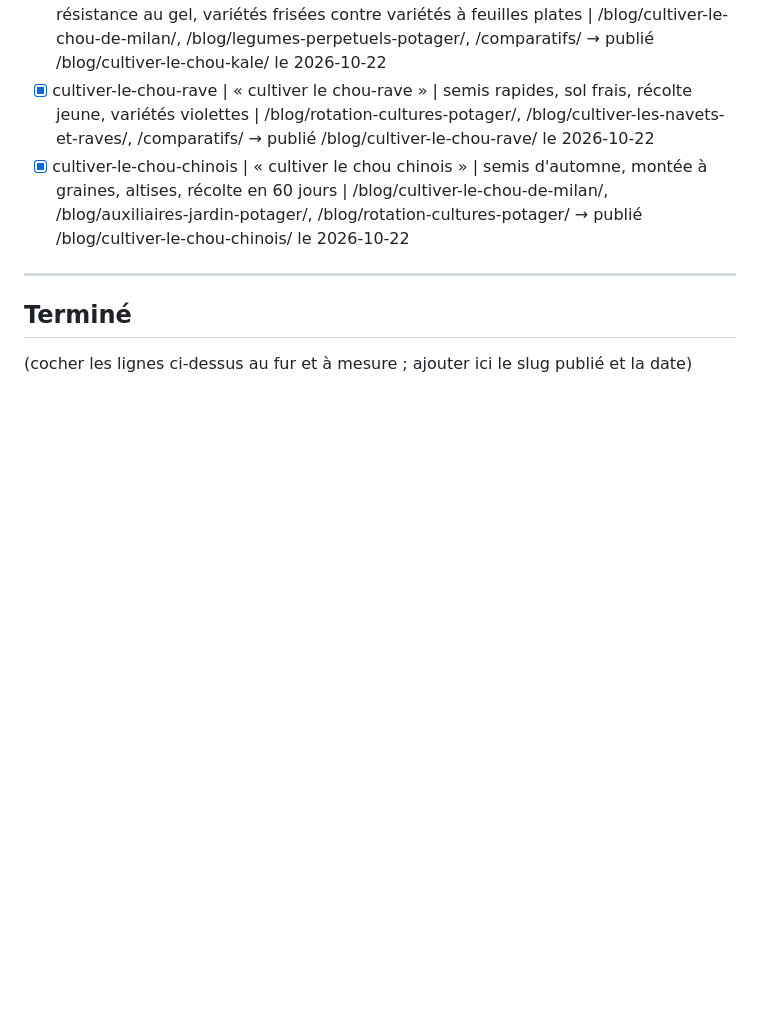
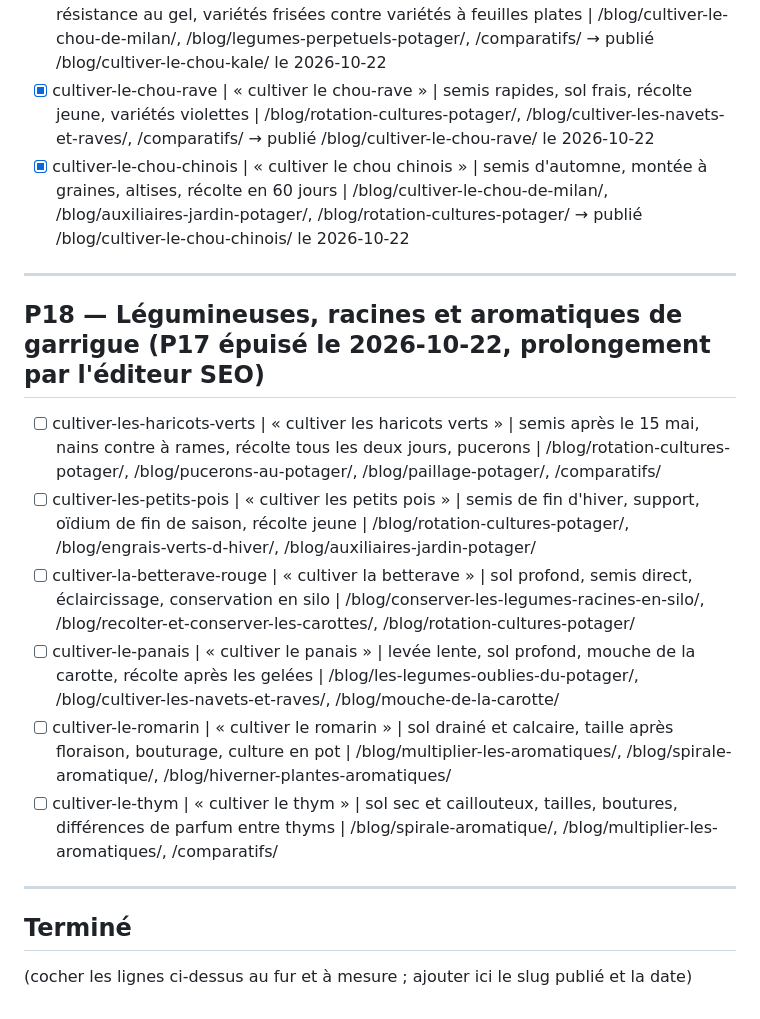
Before and after one commit to gary-deshayes/permaculture-foret-blog, a Markdown page: SEO-BACKLOG.md, the part around the change. GitHub-like rendering; blank space fills up the shorter version.

Commit message:
chore(seo): ajout section P18 au backlog

```diff
--- a/SEO-BACKLOG.md
+++ b/SEO-BACKLOG.md
@@ -227,6 +227,17 @@ Format des lignes : `slug prévu | kw principal | angle | maillage interne à po
 
 ---
 
+## P18 — Légumineuses, racines et aromatiques de garrigue (P17 épuisé le 2026-10-22, prolongement par l'éditeur SEO)
+
+- [ ] cultiver-les-haricots-verts | « cultiver les haricots verts » | semis après le 15 mai, nains contre à rames, récolte tous les deux jours, pucerons | /blog/rotation-cultures-potager/, /blog/pucerons-au-potager/, /blog/paillage-potager/, /comparatifs/
+- [ ] cultiver-les-petits-pois | « cultiver les petits pois » | semis de fin d'hiver, support, oïdium de fin de saison, récolte jeune | /blog/rotation-cultures-potager/, /blog/engrais-verts-d-hiver/, /blog/auxiliaires-jardin-potager/
+- [ ] cultiver-la-betterave-rouge | « cultiver la betterave » | sol profond, semis direct, éclaircissage, conservation en silo | /blog/conserver-les-legumes-racines-en-silo/, /blog/recolter-et-conserver-les-carottes/, /blog/rotation-cultures-potager/
+- [ ] cultiver-le-panais | « cultiver le panais » | levée lente, sol profond, mouche de la carotte, récolte après les gelées | /blog/les-legumes-oublies-du-potager/, /blog/cultiver-les-navets-et-raves/, /blog/mouche-de-la-carotte/
+- [ ] cultiver-le-romarin | « cultiver le romarin » | sol drainé et calcaire, taille après floraison, bouturage, culture en pot | /blog/multiplier-les-aromatiques/, /blog/spirale-aromatique/, /blog/hiverner-plantes-aromatiques/
+- [ ] cultiver-le-thym | « cultiver le thym » | sol sec et caillouteux, tailles, boutures, différences de parfum entre thyms | /blog/spirale-aromatique/, /blog/multiplier-les-aromatiques/, /comparatifs/
+
+---
+
 ## Terminé
 
 (cocher les lignes ci-dessus au fur et à mesure ; ajouter ici le slug publié et la date)
```
